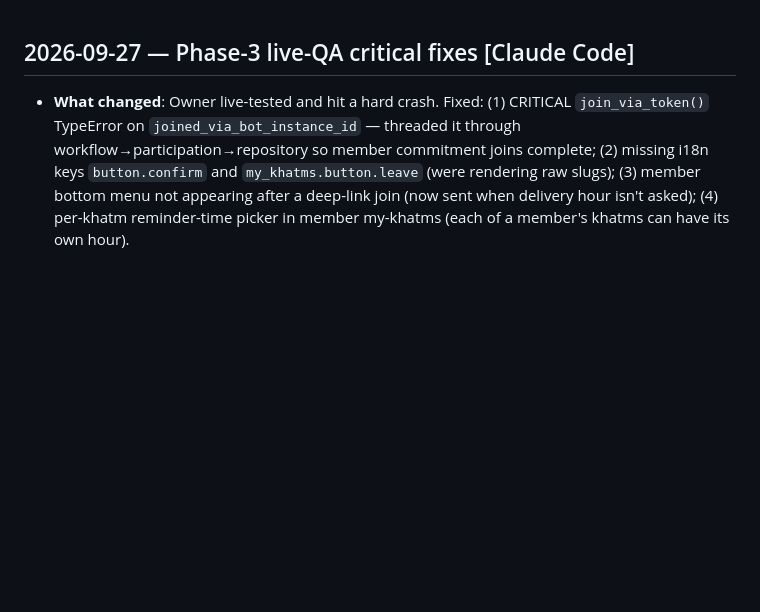
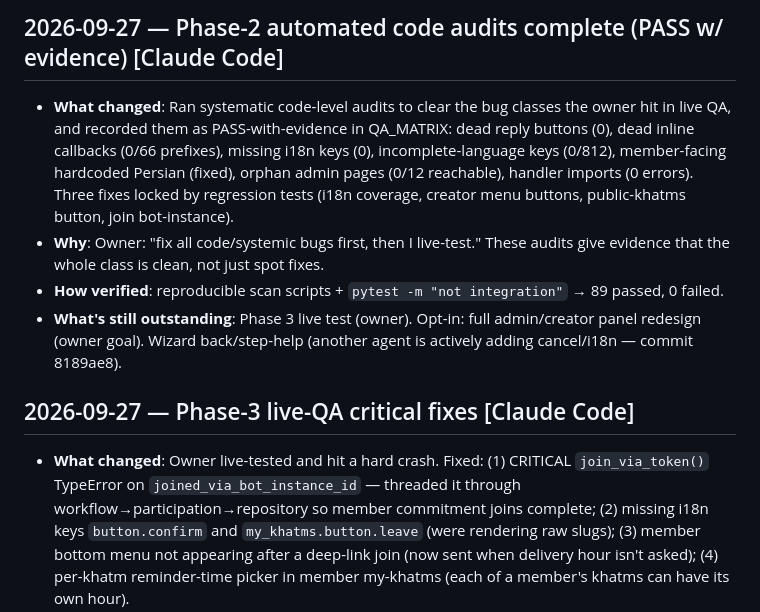
Before and after one commit to elyas5203/KhatmSaz-, a Markdown page: docs/ai/PROJECT_STATE.md, the part around the change. Drawn GitHub-style; blank space fills up the shorter version.

```diff
--- a/docs/ai/PROJECT_STATE.md
+++ b/docs/ai/PROJECT_STATE.md
@@ -1,3 +1,9 @@
+## 2026-09-27 — Phase-2 automated code audits complete (PASS w/ evidence) [Claude Code]
+- **What changed**: Ran systematic code-level audits to clear the bug classes the owner hit in live QA, and recorded them as PASS-with-evidence in QA_MATRIX: dead reply buttons (0), dead inline callbacks (0/66 prefixes), missing i18n keys (0), incomplete-language keys (0/812), member-facing hardcoded Persian (fixed), orphan admin pages (0/12 reachable), handler imports (0 errors). Three fixes locked by regression tests (i18n coverage, creator menu buttons, public-khatms button, join bot-instance).
+- **Why**: Owner: "fix all code/systemic bugs first, then I live-test." These audits give evidence that the whole class is clean, not just spot fixes.
+- **How verified**: reproducible scan scripts + `pytest -m "not integration"` → 89 passed, 0 failed.
+- **What's still outstanding**: Phase 3 live test (owner). Opt-in: full admin/creator panel redesign (owner goal). Wizard back/step-help (another agent is actively adding cancel/i18n — commit 8189ae8).
+
 ## 2026-09-27 — Phase-3 live-QA critical fixes [Claude Code]
 - **What changed**: Owner live-tested and hit a hard crash. Fixed: (1) CRITICAL `join_via_token()` TypeError on `joined_via_bot_instance_id` — threaded it through workflow→participation→repository so member commitment joins complete; (2) missing i18n keys `button.confirm` and `my_khatms.button.leave` (were rendering raw slugs); (3) member bottom menu not appearing after a deep-link join (now sent when delivery hour isn't asked); (4) per-khatm reminder-time picker in member my-khatms (each of a member's khatms can have its own hour).
 - **Why**: Owner goal — stable, dead-simple UX; a frozen join and raw i18n slugs are blockers. Per-khatm reminder is an explicit owner requirement (one member in many khatms, different times).
```
Also changed, not shown: docs/ai/QA_MATRIX.md (+17 -0 lines).
